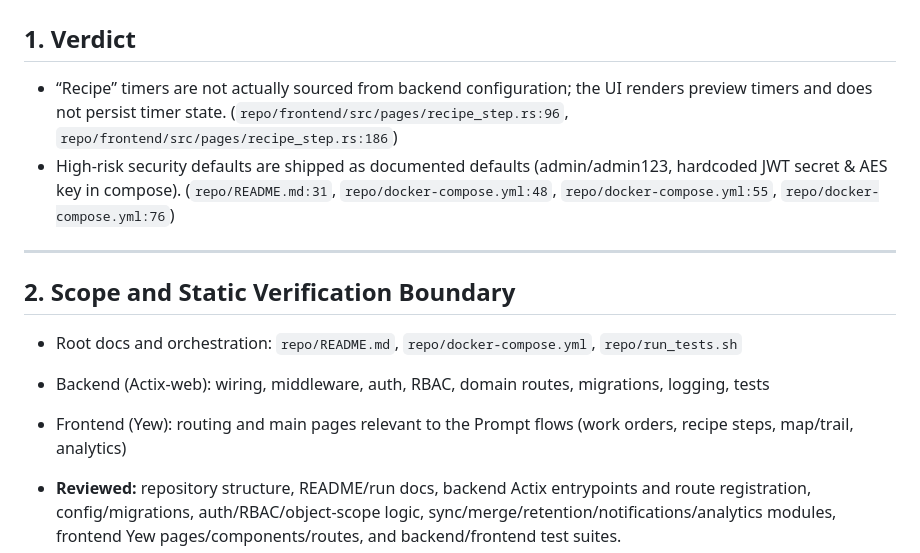
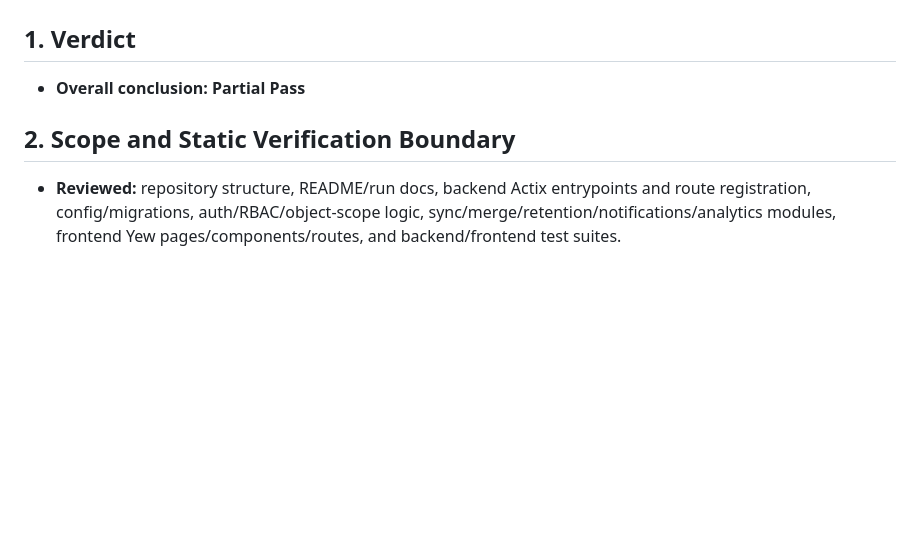
Before and after one commit to tsega19/TASK-req_a5068a313d00, a Markdown page: .tmp/audit_report-1.md, the part around the change. Rendered like a GitHub page; blank space fills up the shorter version.

```diff
--- a/.tmp/audit_report-1.md
+++ b/.tmp/audit_report-1.md
@@ -1,16 +1,9 @@
 # Delivery Acceptance and Project Architecture Static Audit
 
 ## 1. Verdict
-- “Recipe” timers are not actually sourced from backend configuration; the UI renders preview timers and does not persist timer state. (`repo/frontend/src/pages/recipe_step.rs:96`, `repo/frontend/src/pages/recipe_step.rs:186`)
-- High-risk security defaults are shipped as documented defaults (admin/admin123, hardcoded JWT secret & AES key in compose). (`repo/README.md:31`, `repo/docker-compose.yml:48`, `repo/docker-compose.yml:55`, `repo/docker-compose.yml:76`)
-
----
+- **Overall conclusion: Partial Pass**
 
 ## 2. Scope and Static Verification Boundary
-- Root docs and orchestration: `repo/README.md`, `repo/docker-compose.yml`, `repo/run_tests.sh`
-- Backend (Actix-web): wiring, middleware, auth, RBAC, domain routes, migrations, logging, tests
-- Frontend (Yew): routing and main pages relevant to the Prompt flows (work orders, recipe steps, map/trail, analytics)
-
 - **Reviewed:** repository structure, README/run docs, backend Actix entrypoints and route registration, config/migrations, auth/RBAC/object-scope logic, sync/merge/retention/notifications/analytics modules, frontend Yew pages/components/routes, and backend/frontend test suites.
 - **Not reviewed:** runtime behavior in browser/server, container orchestration health, actual DB migration execution results, real network/offline conditions, audio/device geolocation behavior in live browsers.
 - **Intentionally not executed:** project startup, Docker, tests, external services.
```
